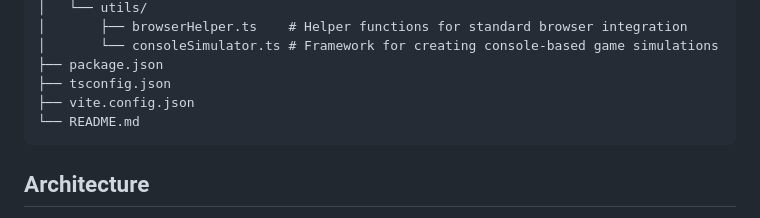
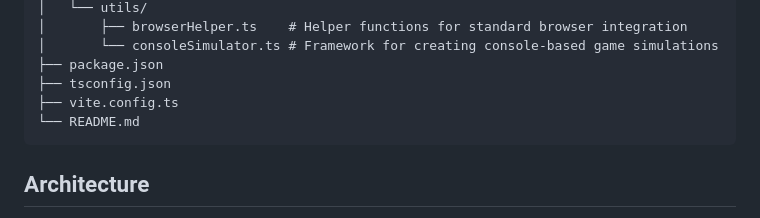
Before and after one commit to abagames/vibe-game-coding-testbed, a Markdown page: README.md, the part around the change. Rendered like a GitHub page.

Commit message:
Update README.md to fix file name

````diff
--- a/README.md
+++ b/README.md
@@ -86,7 +86,7 @@ vibe-game-coding-testbed/
 │       └── consoleSimulator.ts # Framework for creating console-based game simulations
 ├── package.json
 ├── tsconfig.json
-├── vite.config.json
+├── vite.config.ts
 └── README.md
 ```
 
````
